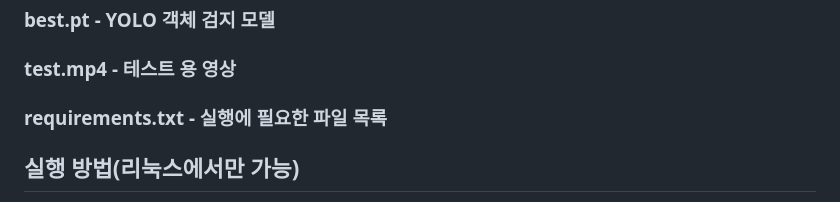
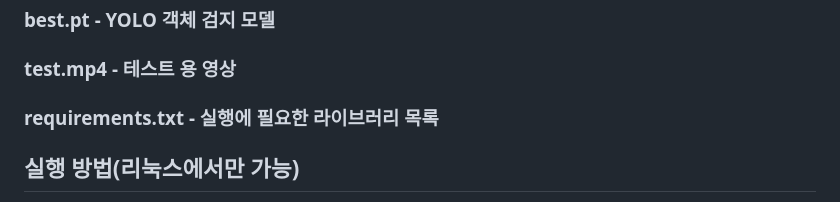
Before and after one commit to junny1117/Events-Detection-from-CCTV-Video, a Markdown page: README.md, the part around the change. Drawn GitHub-style.

```diff
--- a/README.md
+++ b/README.md
@@ -52,7 +52,7 @@
 ### events.html - 결과 조회 페이지 템플릿
 ### best.pt - YOLO 객체 검지 모델
 ### test.mp4 - 테스트 용 영상
-### requirements.txt - 실행에 필요한 파일 목록
+### requirements.txt - 실행에 필요한 라이브러리 목록
 
 ## 실행 방법(리눅스에서만 가능)
 1. 프로젝트 클론: `git clone https://github.com/junny1117/Events-Detection-from-CCTV-Video`
```
